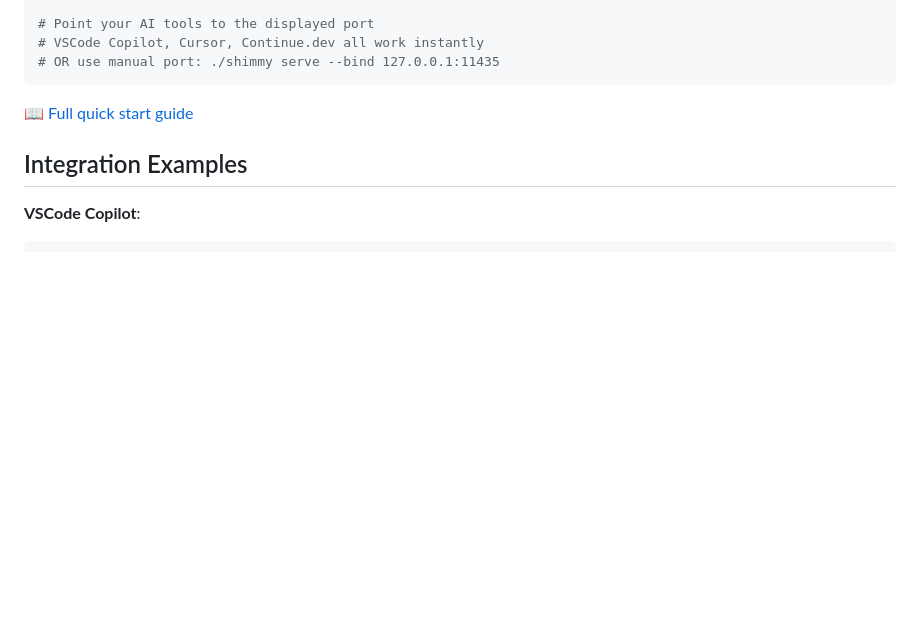
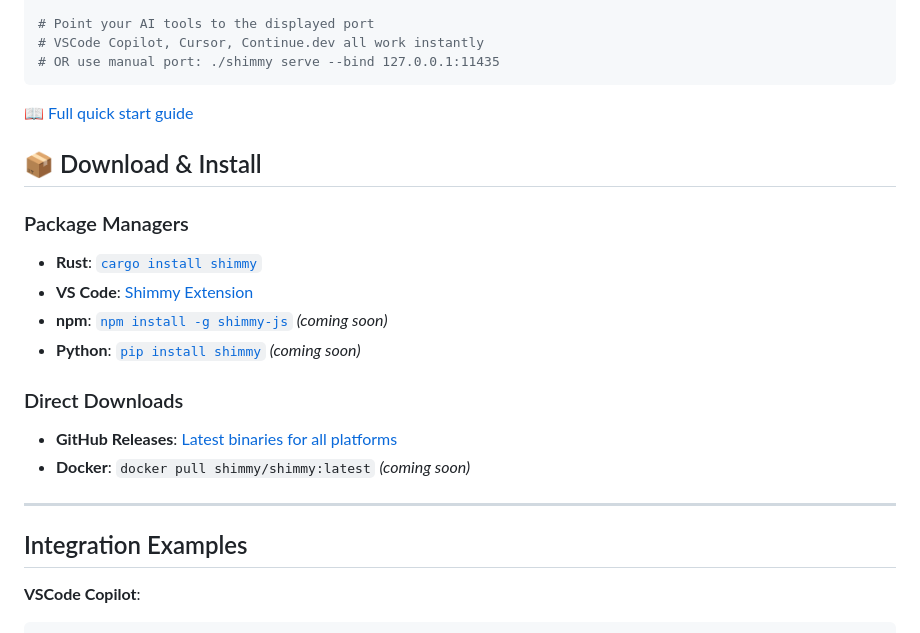
Before and after one commit to zamfir70/Shimmy-DS, a Markdown page: README.md, the part around the change. GitHub-like rendering; blank space fills up the shorter version.

Commit message:
feat: Add comprehensive download links and ecosystem URLs
- Add package manager links (crates.io, VS Code, npm, PyPI)
- Add GitHub releases and Docker Hub links
- Create SEO-friendly cross-platform discovery
- Prepare for multi-platform deployment launch

````diff
--- a/README.md
+++ b/README.md
@@ -51,6 +51,20 @@ curl -L https://github.com/Michael-A-Kuykendall/shimmy/releases/latest/download/
 ```
 
 [📖 Full quick start guide](docs/quickstart.md)
+
+## 📦 Download & Install
+
+### Package Managers
+- **Rust**: [`cargo install shimmy`](https://crates.io/crates/shimmy)
+- **VS Code**: [Shimmy Extension](https://marketplace.visualstudio.com/items?itemName=targetedwebresults.shimmy-vscode)
+- **npm**: [`npm install -g shimmy-js`](https://www.npmjs.com/package/shimmy-js) *(coming soon)*
+- **Python**: [`pip install shimmy`](https://pypi.org/project/shimmy/) *(coming soon)*
+
+### Direct Downloads
+- **GitHub Releases**: [Latest binaries for all platforms](https://github.com/Michael-A-Kuykendall/shimmy/releases/latest)
+- **Docker**: `docker pull shimmy/shimmy:latest` *(coming soon)*
+
+---
 
 ## Integration Examples
 
````
